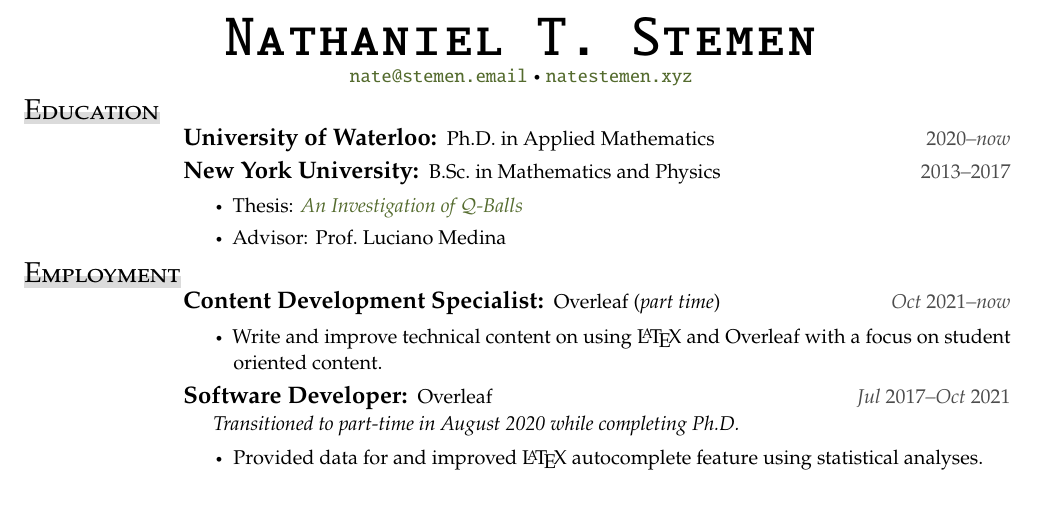
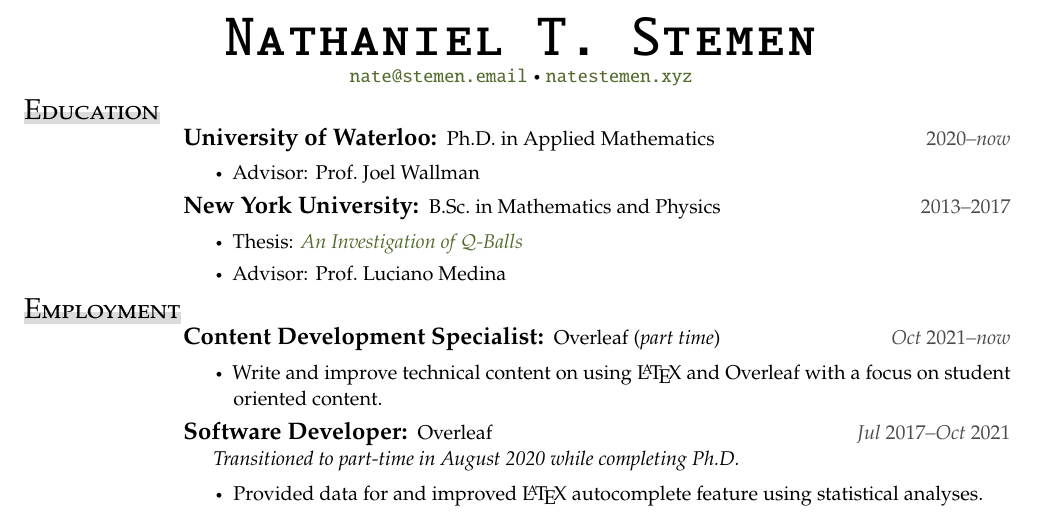
Before and after one commit to natestemen/cultvoucher, a LaTeX document (main.tex): part of page 1 of 3, cut so that both start at the same text. Compiled offline with pdfLaTeX.

Commit message:
Add Joel back as advisor
we agreed it looked weird otherwise

```diff
--- a/main.tex
+++ b/main.tex
@@ -17,7 +17,8 @@
 
 \section{Education}
 
-\begin{entry}{University of Waterloo}{Ph.D.\ in Applied Mathematics}{2020--now}[][none]
+\begin{entry}{University of Waterloo}{Ph.D.\ in Applied Mathematics}{2020--now}
+	\item Advisor: Prof.\ Joel Wallman
 \end{entry}
 
 \begin{entry}{New York University}{B.Sc.\ in Mathematics and Physics}{2013--2017}
```
